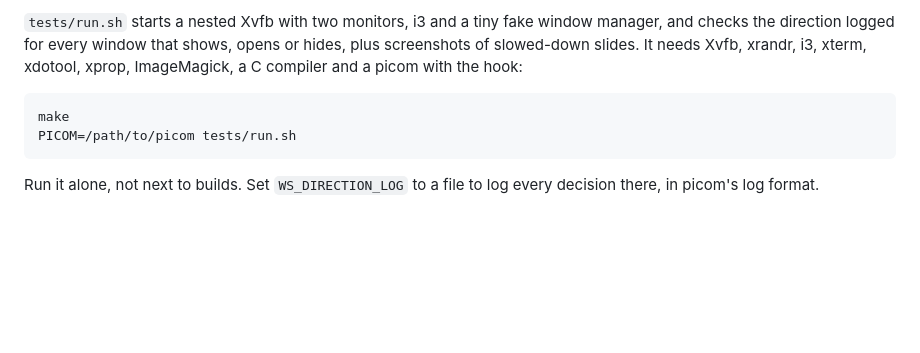
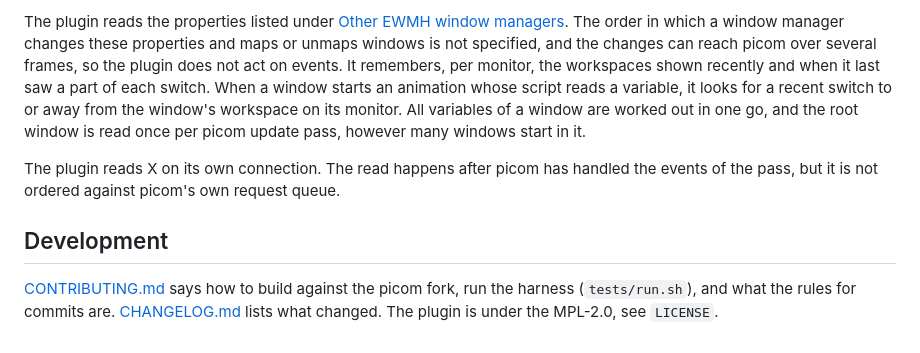
Before and after one commit to JornC/picom-ws-direction-plugin, a Markdown page: README.md, the part around one of its changes. GitHub-like rendering; blank space fills up the shorter version.

```diff
--- a/README.md
+++ b/README.md
@@ -125,11 +197,20 @@ worked out in one go, and the root window is read once per picom update pass
 
-`tests/run.sh` starts a nested Xvfb with two monitors, i3 and a tiny fake window
-manager, and checks the direction logged for every window that shows, opens or hides,
-plus screenshots of slowed-down slides. It needs Xvfb, xrandr, i3, xterm, xdotool, xprop,
-ImageMagick, a C compiler and a picom with the hook:
+The plugin reads the properties listed under
+[Other EWMH window managers](#other-ewmh-window-managers). The order in which a window
+manager changes these properties and maps or unmaps windows is not specified, and the
+changes can reach picom over several frames, so the plugin does not act on events. It
+remembers, per monitor, the workspaces shown recently and when it last saw a part of
+each switch. When a window starts an animation whose script reads a variable, it looks
+for a recent switch to or away from the window's workspace on its monitor. All
+variables of a window are worked out in one go, and the root window is read once per
+picom update pass, however many windows start in it.
 
-    make
-    PICOM=/path/to/picom tests/run.sh
+The plugin reads X on its own connection. The read happens after picom has handled the
+events of the pass, but it is not ordered against picom's own request queue.
 
-Run it alone, not next to builds. Set `WS_DIRECTION_LOG` to a file to log every decision
-there, in picom's log format.
+## Development
+
+[CONTRIBUTING.md](CONTRIBUTING.md) says how to build against the picom fork, run the
+harness (`tests/run.sh`), and what the rules for commits are.
+[CHANGELOG.md](CHANGELOG.md) lists what changed. The plugin is under the MPL-2.0, see
+`LICENSE`.
```
Also changed, not shown: other parts of README.md (+127 -55 lines), CHANGELOG.md (added, +34 -0 lines), CONTRIBUTING.md (added, +165 -0 lines).
